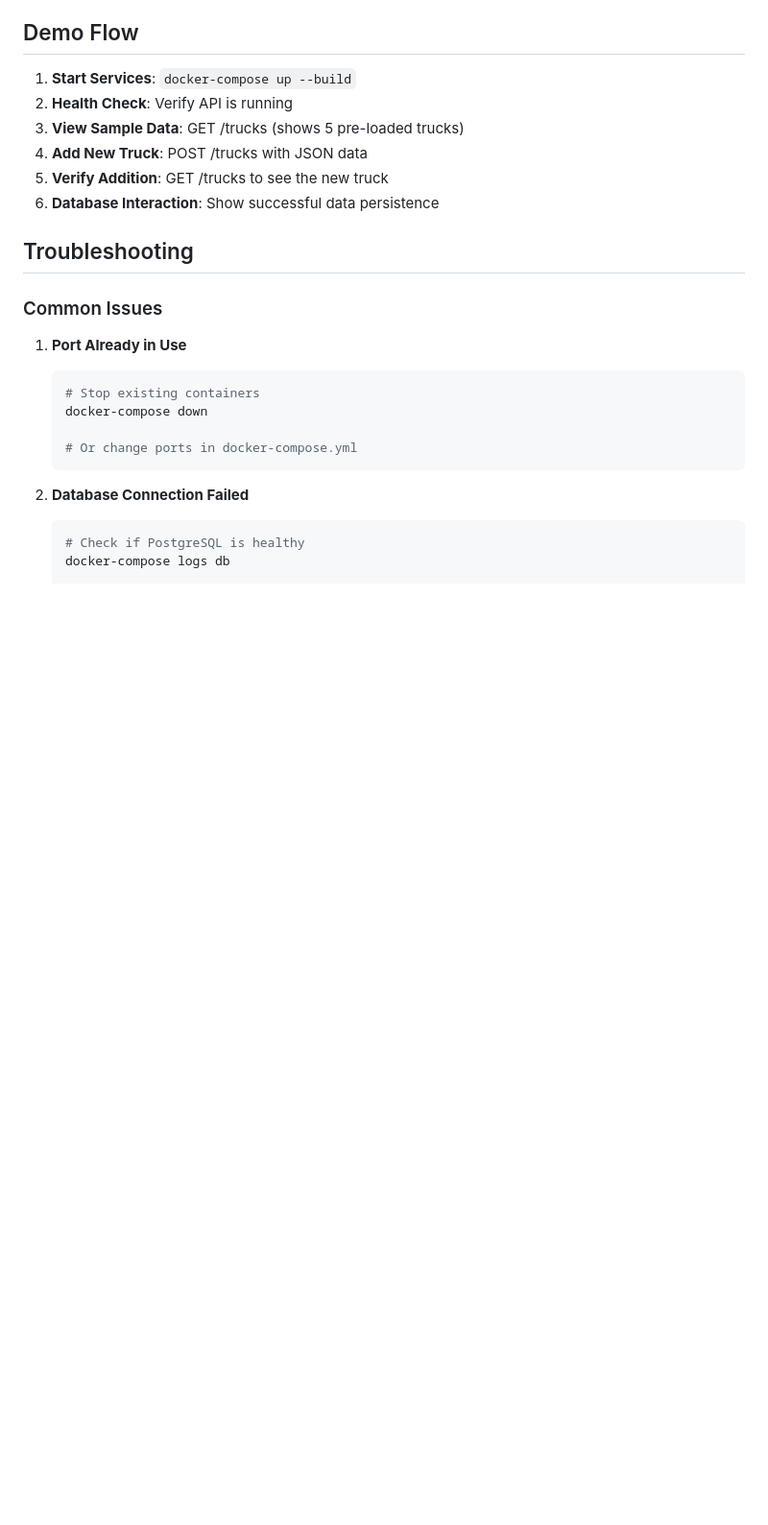
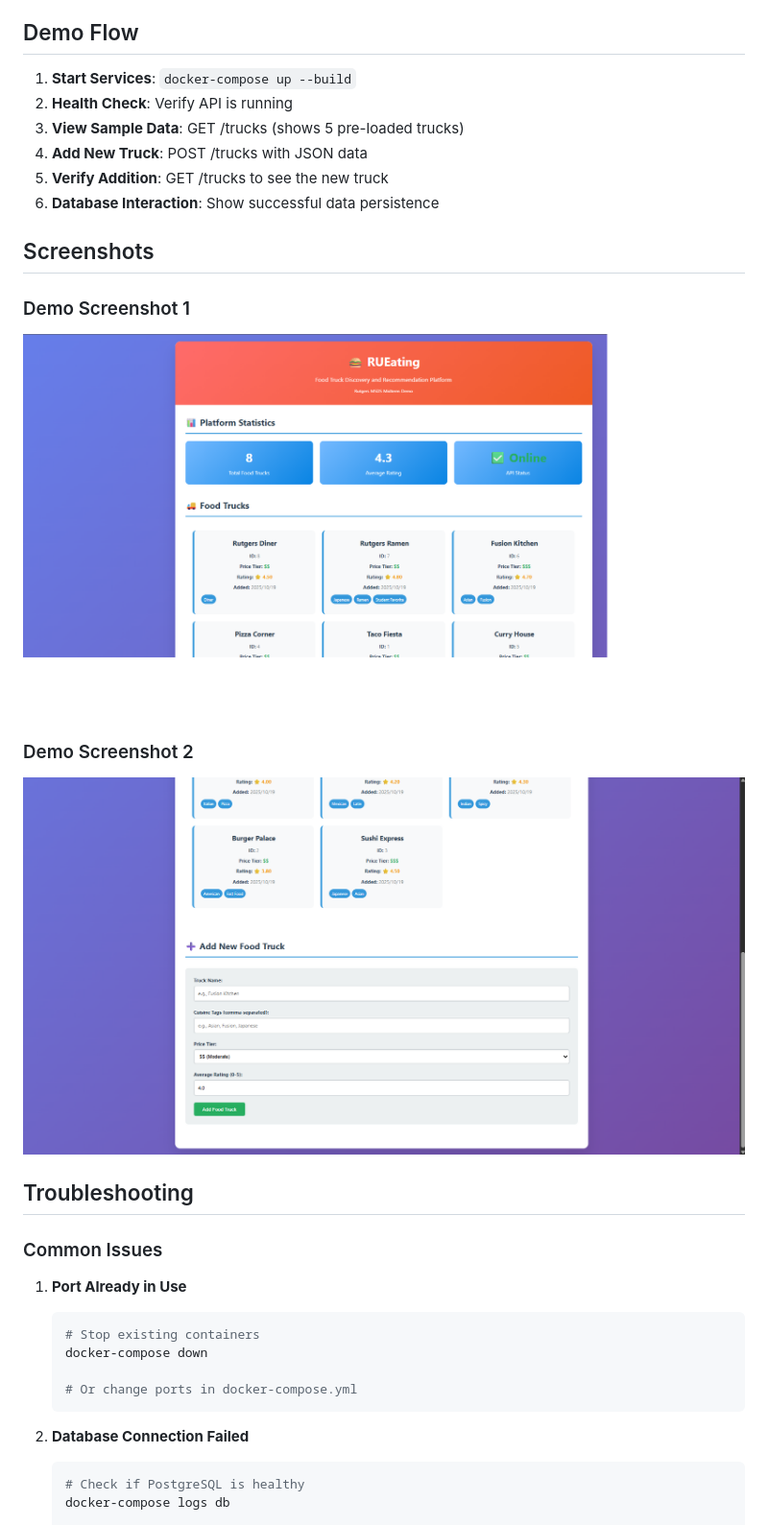
Before and after one commit to joe8606/RUEating_food_truck_platform, a Markdown page: README.md, the part around the change. Shown: that part at 96% size. Rendered like a GitHub page; pictures changed too: img/demo01.png (added), img/demo02.png (added); blank space fills up the shorter version.

Commit message:
update screenshot

```diff
--- a/README.md
+++ b/README.md
@@ -100,6 +100,14 @@ curl http://localhost:3000/trucks/1
 5. **Verify Addition**: GET /trucks to see the new truck
 6. **Database Interaction**: Show successful data persistence
 
+## Screenshots
+
+### Demo Screenshot 1
+![Demo Screenshot 1](img/demo01.png)
+
+### Demo Screenshot 2
+![Demo Screenshot 2](img/demo02.png)
+
 ## Troubleshooting
 
 ### Common Issues
```
